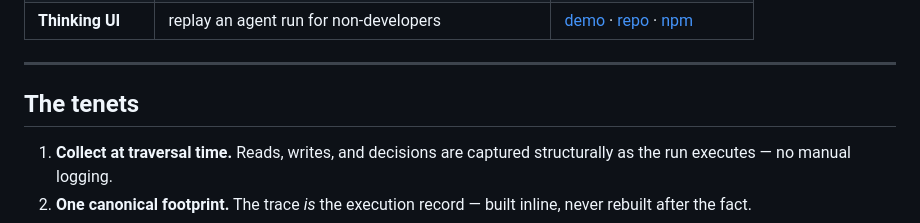
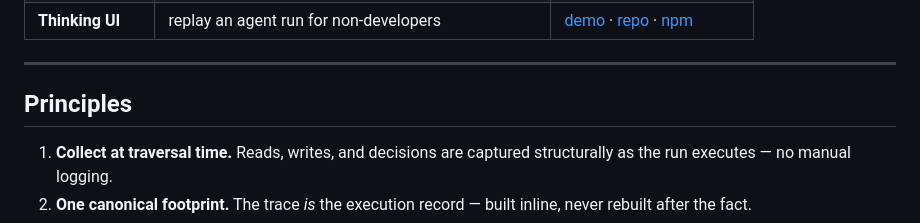
Before and after one commit to footprintjs/footprintjs.github.io, a Markdown page: README.md, the part around the change. GitHub-like rendering.

Commit message:
docs(readme): rename 'The tenets' → 'Principles' (universal term, drops AWS connotation)
Co-Authored-By: Claude Opus 4.8 (1M context) <noreply@anthropic.com>

```diff
--- a/README.md
+++ b/README.md
@@ -38,7 +38,7 @@ flowchart TD
 
 ---
 
-## The tenets
+## Principles
 
 1. **Collect at traversal time.** Reads, writes, and decisions are captured structurally as the run executes — no manual logging.
 2. **One canonical footprint.** The trace *is* the execution record — built inline, never rebuilt after the fact.
```
